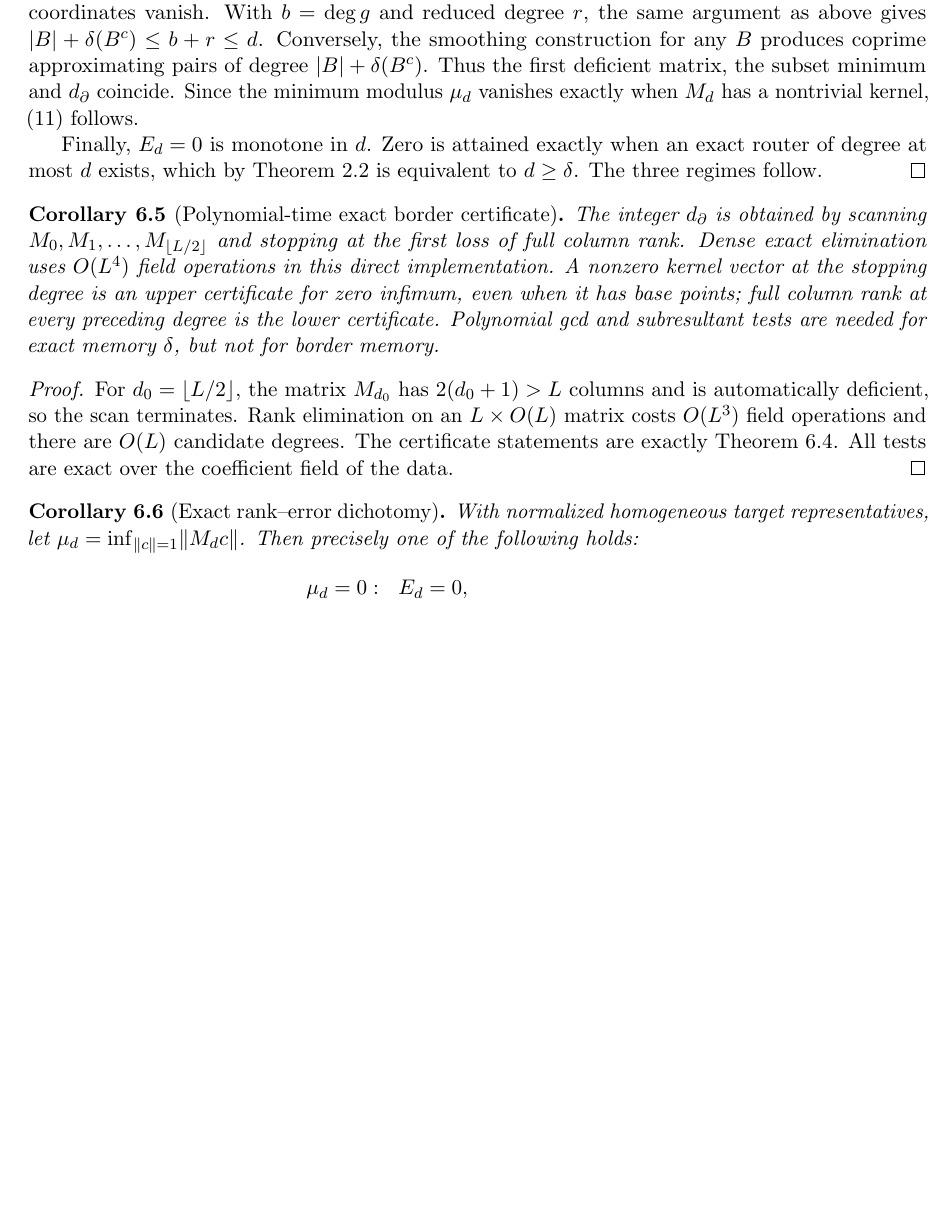
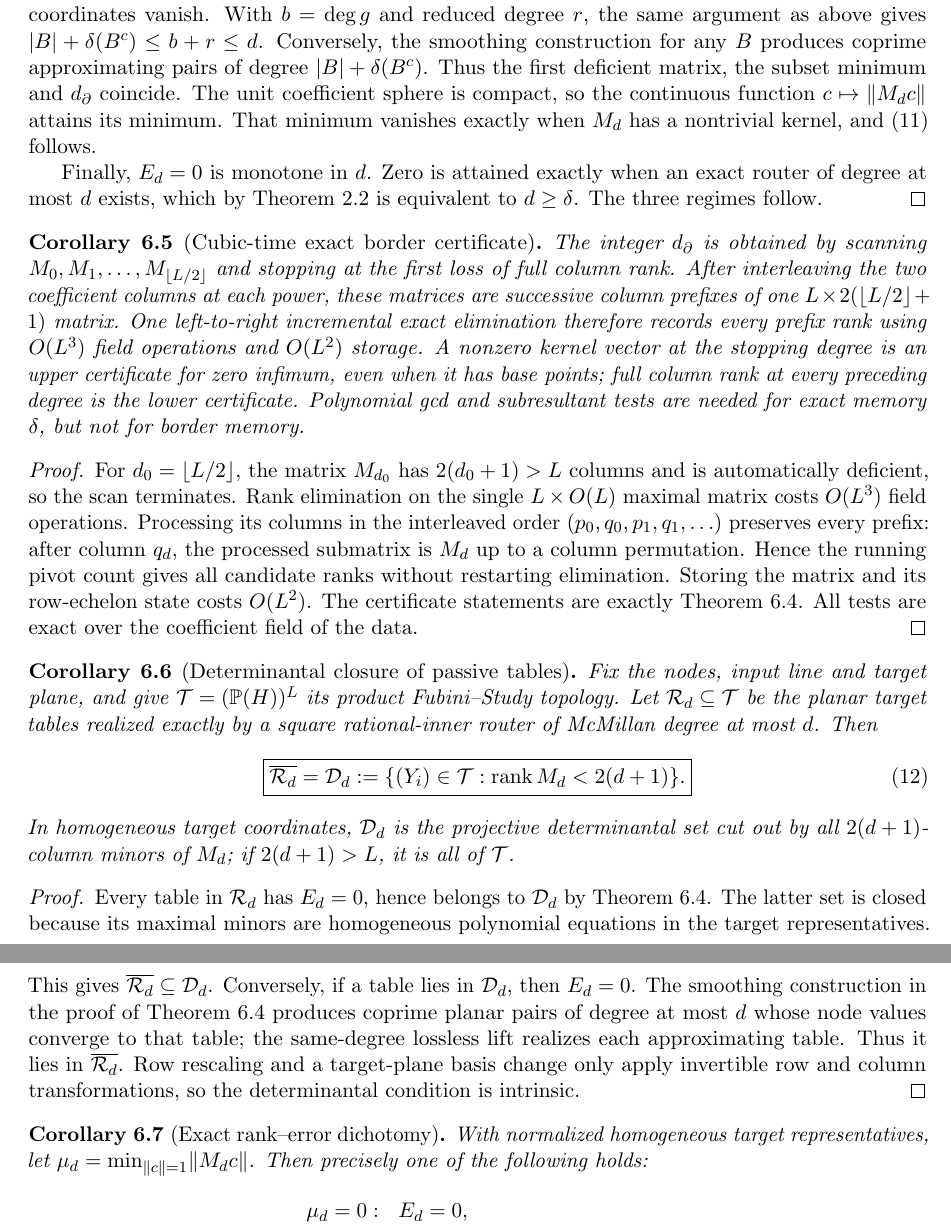
Before and after one commit to lluiseriksson/finite-sample-spectral-certificates, a LaTeX paper (paper_planar_projective_memory/main.tex): part of page 9 of 15 before the commit and two parts of pages 9 and 10 of 15 after it, the two joined at a grey line, cut so that both start at the same text, the shorter picture padded with empty space. Compiled offline with pdfLaTeX.

Commit message:
Close planar memory by cubic rank elimination

```diff
--- a/paper_planar_projective_memory/main.tex
+++ b/paper_planar_projective_memory/main.tex
@@ -679,36 +681,75 @@ $b=\deg g$ and reduced degree $r$, the same argument as above gives
 $|B|+\delta(B^c)\le b+r\le d$.  Conversely, the smoothing construction for
 any $B$ produces coprime approximating pairs of degree
 $|B|+\delta(B^c)$.  Thus the first deficient matrix, the subset minimum and
-$d_\partial$ coincide.  Since the minimum modulus $\mu_d$ vanishes exactly
-when $M_d$ has a nontrivial kernel, \eqref{eq:spectral-dichotomy} follows.
+$d_\partial$ coincide.  The unit coefficient sphere is compact, so the
+continuous function $c\mapsto\norm{M_dc}$ attains its minimum.  That minimum
+vanishes exactly when $M_d$ has a nontrivial kernel, and
+\eqref{eq:spectral-dichotomy} follows.
 
 Finally, $E_d=0$ is monotone in $d$.  Zero is attained exactly when an exact
 router of degree at most $d$ exists, which by \cref{thm:planar} is equivalent
 to $d\ge\delta$.  The three regimes follow.
 \end{proof}
 
-\begin{corollary}[Polynomial-time exact border certificate]\label{cor:border-certificate}
+\begin{corollary}[Cubic-time exact border certificate]\label{cor:border-certificate}
 The integer $d_\partial$ is obtained by scanning
 $M_0,M_1,\ldots,M_{\lfloor L/2\rfloor}$ and stopping at the first loss of full
-column rank.  Dense exact elimination uses $O(L^4)$ field operations in this
-direct implementation.  A nonzero kernel vector at the stopping degree is an
-upper certificate for zero infimum, even when it has base points; full column
-rank at every preceding degree is the lower certificate.  Polynomial gcd and
-subresultant tests are needed for exact memory $\delta$, but not for border
-memory.
+column rank.  After interleaving the two coefficient columns at each power,
+these matrices are successive column prefixes of one
+$L\times 2(\lfloor L/2\rfloor+1)$ matrix.  One left-to-right incremental exact
+elimination therefore records every prefix rank using $O(L^3)$ field
+operations and $O(L^2)$ storage.  A nonzero kernel vector at the stopping
+degree is an upper certificate for zero infimum, even when it has base points;
+full column rank at every preceding degree is the lower certificate.
+Polynomial gcd and subresultant tests are needed for exact memory $\delta$, but
+not for border memory.
 \end{corollary}
 
 \begin{proof}
 For $d_0=\lfloor L/2\rfloor$, the matrix $M_{d_0}$ has $2(d_0+1)>L$
 columns and is automatically deficient, so the scan terminates.  Rank
-elimination on an $L\times O(L)$ matrix costs $O(L^3)$ field operations and
-there are $O(L)$ candidate degrees.  The certificate statements are exactly
-\cref{thm:border}.  All tests are exact over the coefficient field of the data.
+elimination on the single $L\times O(L)$ maximal matrix costs $O(L^3)$ field
+operations.  Processing its columns in the interleaved order
+$(p_0,q_0,p_1,q_1,\ldots)$ preserves every prefix: after column $q_d$, the
+processed submatrix is $M_d$ up to a column permutation.  Hence the running
+pivot count gives all candidate ranks without restarting elimination.
+Storing the matrix and its row-echelon state costs $O(L^2)$.  The certificate
+statements are exactly \cref{thm:border}.  All tests are exact over the
+coefficient field of the data.
+\end{proof}
+
+\begin{corollary}[Determinantal closure of passive tables]\label{cor:determinantal-closure}
+Fix the nodes, input line and target plane, and give
+$\mathcal T=(\PP(H))^L$ its product Fubini--Study topology.  Let
+$\mathcal R_d\subseteq\mathcal T$ be the planar target tables realized exactly
+by a square rational-inner router of McMillan degree at most $d$.  Then
+\begin{equation}\label{eq:determinantal-closure}
+ \boxed{\displaystyle
+ \overline{\mathcal R_d}
+ =\mathcal D_d
+ :=\{(Y_i)\in\mathcal T:\rank M_d<2(d+1)\}.}
+\end{equation}
+In homogeneous target coordinates, $\mathcal D_d$ is the projective
+determinantal set cut out by all $2(d+1)$-column minors of $M_d$; if
+$2(d+1)>L$, it is all of $\mathcal T$.
+\end{corollary}
+
+\begin{proof}
+Every table in $\mathcal R_d$ has $E_d=0$, hence belongs to $\mathcal D_d$ by
+\cref{thm:border}.  The latter set is closed because its maximal minors are
+homogeneous polynomial equations in the target representatives.  This gives
+$\overline{\mathcal R_d}\subseteq\mathcal D_d$.  Conversely, if a table lies
+in $\mathcal D_d$, then $E_d=0$.  The smoothing construction in the proof of
+\cref{thm:border} produces coprime planar pairs of degree at most $d$ whose
+node values converge to that table; the same-degree lossless lift realizes
+each approximating table.  Thus it lies in $\overline{\mathcal R_d}$.
+Row rescaling and a target-plane basis change only apply invertible row and
+column transformations, so the determinantal condition is intrinsic.
 \end{proof}
 
 \begin{corollary}[Exact rank--error dichotomy]\label{cor:rank-error}
 With normalized homogeneous target representatives, let
-$\mu_d=\inf_{\norm{c}=1}\norm{M_dc}$.  Then precisely one of the following
+$\mu_d=\min_{\norm{c}=1}\norm{M_dc}$.  Then precisely one of the following
 holds:
 \[
  \begin{array}{ll}
```
Also changed, not shown: paper_planar_projective_memory/SUBMISSION.md (+2 -2 lines), output/pdf/projective_bottlenecks_passive_spectral_routing.pdf, paper_planar_projective_memory/README.md, paper_planar_projective_memory/figures/unbounded_detector_gap.pdf, paper_planar_projective_memory/main.pdf, paper_planar_projective_memory/main.tex (31 more changed lines), 4 other files.
